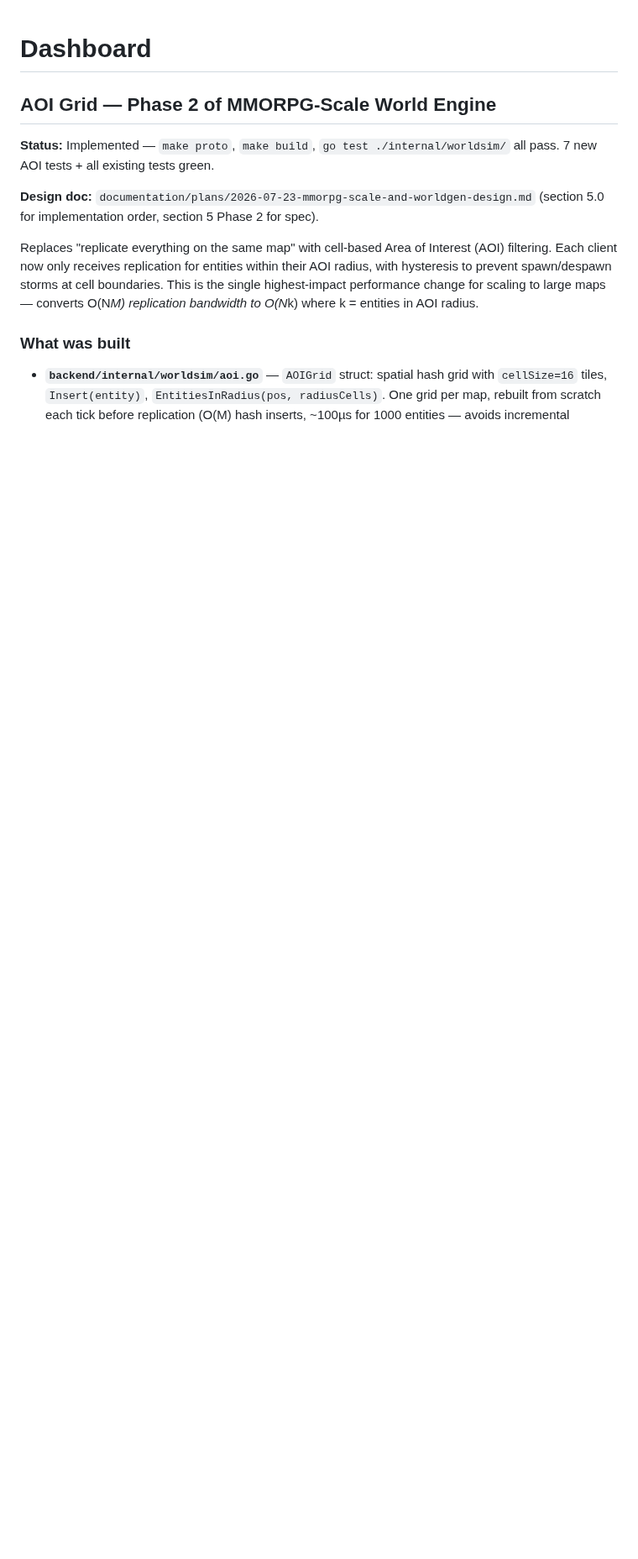
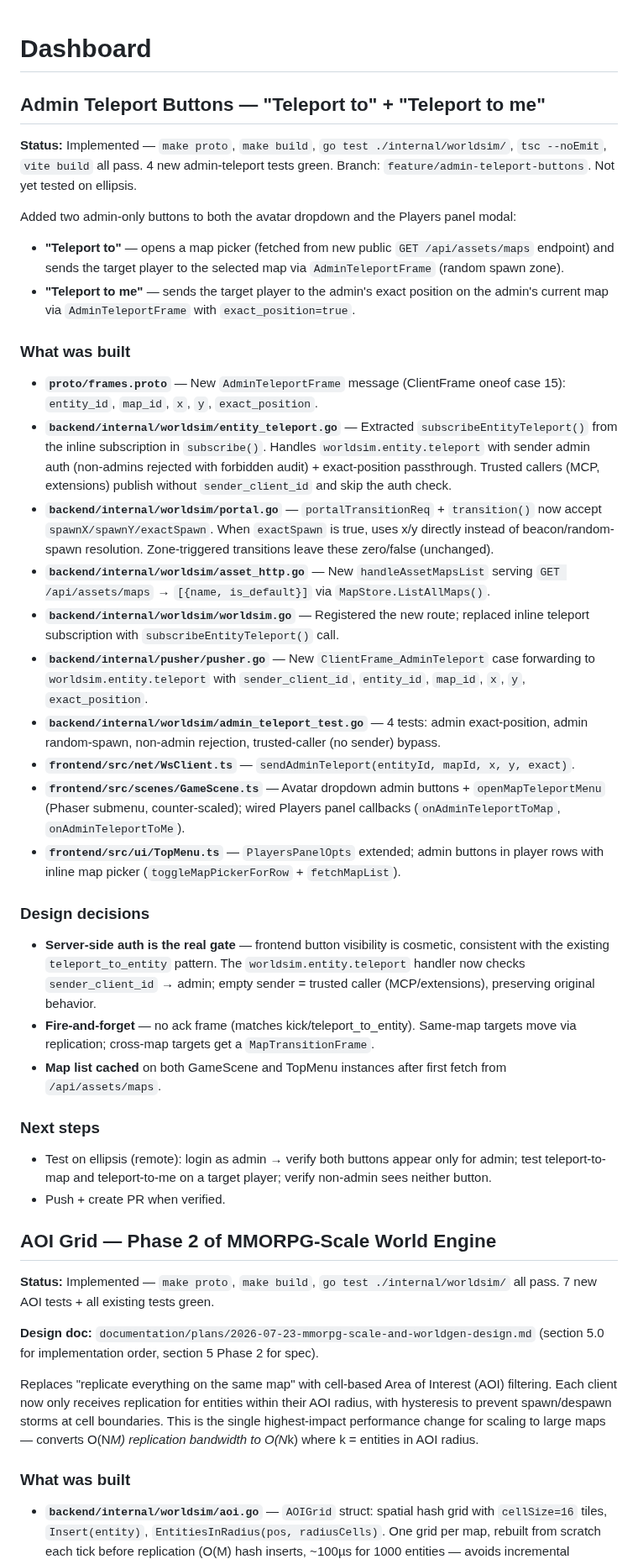
Before and after one commit to lstep/PixelEruv, a Markdown page: DASHBOARD.md, the part around the change. Shown at 84% size. Rendered like a GitHub page; blank space fills up the shorter version.

Commit message:
docs: update DASHBOARD.md with admin teleport buttons feature

```diff
--- a/DASHBOARD.md
+++ b/DASHBOARD.md
@@ -1,4 +1,37 @@
 # Dashboard
+
+## Admin Teleport Buttons — "Teleport to" + "Teleport to me"
+
+**Status:** Implemented — `make proto`, `make build`, `go test ./internal/worldsim/`, `tsc --noEmit`, `vite build` all pass. 4 new admin-teleport tests green. Branch: `feature/admin-teleport-buttons`. Not yet tested on ellipsis.
+
+Added two admin-only buttons to both the avatar dropdown and the Players panel modal:
+
+- **"Teleport to"** — opens a map picker (fetched from new public `GET /api/assets/maps` endpoint) and sends the target player to the selected map via `AdminTeleportFrame` (random spawn zone).
+- **"Teleport to me"** — sends the target player to the admin's exact position on the admin's current map via `AdminTeleportFrame` with `exact_position=true`.
+
+### What was built
+
+- **`proto/frames.proto`** — New `AdminTeleportFrame` message (ClientFrame oneof case 15): `entity_id`, `map_id`, `x`, `y`, `exact_position`.
+- **`backend/internal/worldsim/entity_teleport.go`** — Extracted `subscribeEntityTeleport()` from the inline subscription in `subscribe()`. Handles `worldsim.entity.teleport` with sender admin auth (non-admins rejected with forbidden audit) + exact-position passthrough. Trusted callers (MCP, extensions) publish without `sender_client_id` and skip the auth check.
+- **`backend/internal/worldsim/portal.go`** — `portalTransitionReq` + `transition()` now accept `spawnX/spawnY/exactSpawn`. When `exactSpawn` is true, uses x/y directly instead of beacon/random-spawn resolution. Zone-triggered transitions leave these zero/false (unchanged).
+- **`backend/internal/worldsim/asset_http.go`** — New `handleAssetMapsList` serving `GET /api/assets/maps` → `[{name, is_default}]` via `MapStore.ListAllMaps()`.
+- **`backend/internal/worldsim/worldsim.go`** — Registered the new route; replaced inline teleport subscription with `subscribeEntityTeleport()` call.
+- **`backend/internal/pusher/pusher.go`** — New `ClientFrame_AdminTeleport` case forwarding to `worldsim.entity.teleport` with `sender_client_id`, `entity_id`, `map_id`, `x`, `y`, `exact_position`.
+- **`backend/internal/worldsim/admin_teleport_test.go`** — 4 tests: admin exact-position, admin random-spawn, non-admin rejection, trusted-caller (no sender) bypass.
+- **`frontend/src/net/WsClient.ts`** — `sendAdminTeleport(entityId, mapId, x, y, exact)`.
+- **`frontend/src/scenes/GameScene.ts`** — Avatar dropdown admin buttons + `openMapTeleportMenu` (Phaser submenu, counter-scaled); wired Players panel callbacks (`onAdminTeleportToMap`, `onAdminTeleportToMe`).
+- **`frontend/src/ui/TopMenu.ts`** — `PlayersPanelOpts` extended; admin buttons in player rows with inline map picker (`toggleMapPickerForRow` + `fetchMapList`).
+
+### Design decisions
+
+- **Server-side auth is the real gate** — frontend button visibility is cosmetic, consistent with the existing `teleport_to_entity` pattern. The `worldsim.entity.teleport` handler now checks `sender_client_id` → admin; empty sender = trusted caller (MCP/extensions), preserving original behavior.
+- **Fire-and-forget** — no ack frame (matches kick/teleport_to_entity). Same-map targets move via replication; cross-map targets get a `MapTransitionFrame`.
+- **Map list cached** on both GameScene and TopMenu instances after first fetch from `/api/assets/maps`.
+
+### Next steps
+
+- Test on ellipsis (remote): login as admin → verify both buttons appear only for admin; test teleport-to-map and teleport-to-me on a target player; verify non-admin sees neither button.
+- Push + create PR when verified.
 
 ## AOI Grid — Phase 2 of MMORPG-Scale World Engine
 
```
